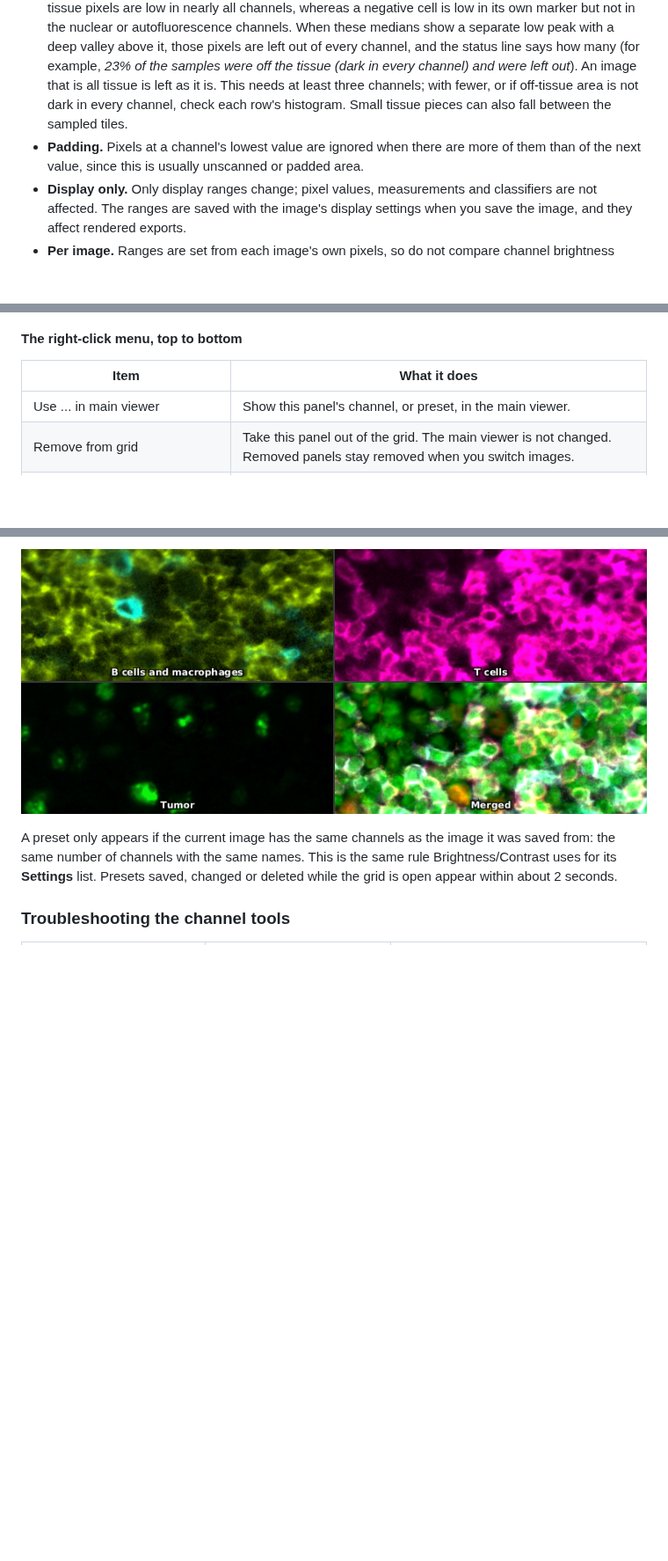
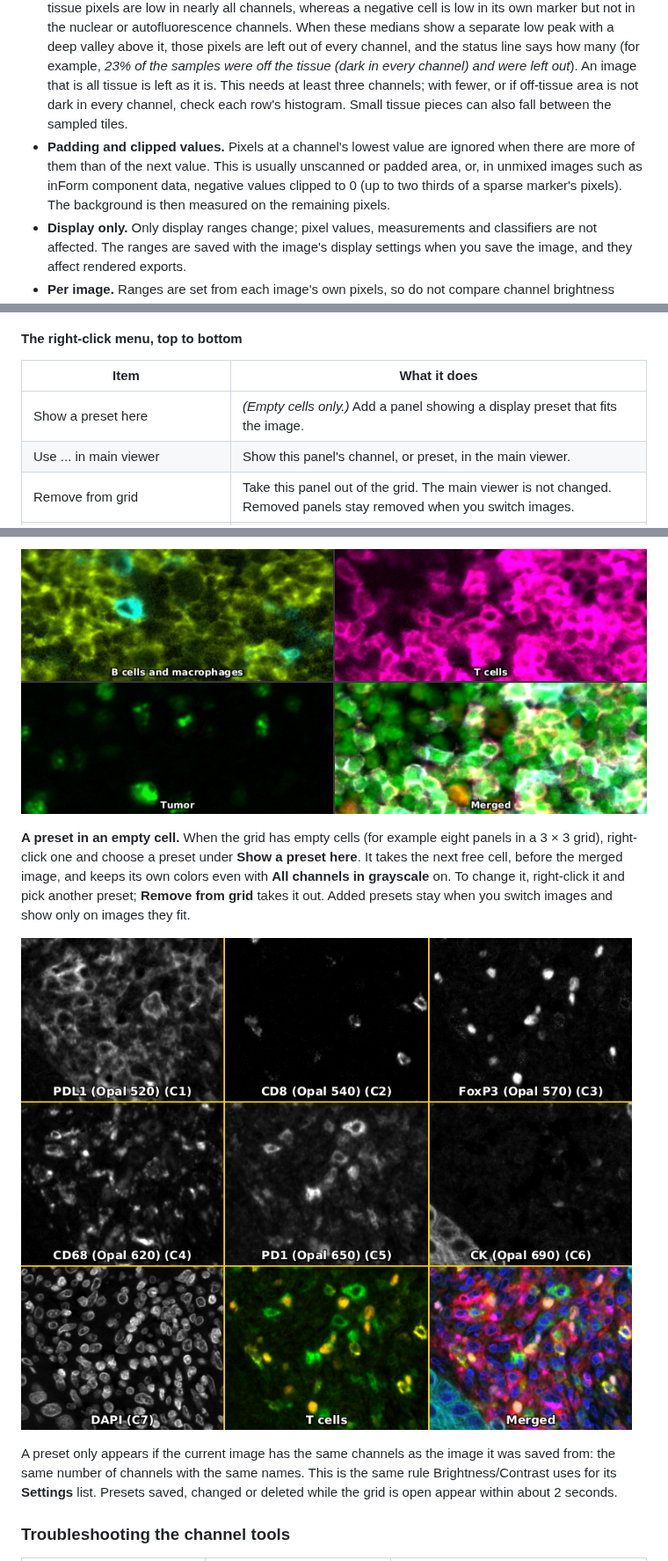
Before and after one commit to uw-loci/qupath-extension-channel-names-viewer, a Markdown page: docs/user-guide.md, 3 parts joined by grey strips. Shown at 88% size. Drawn GitHub-style; pictures changed too: docs/images/Docs_Grid_AddedPreset.png (added); folded sections open; blank space fills up the shorter version.

```diff
--- a/docs/user-guide.md
+++ b/docs/user-guide.md
@@ -245,7 +245,7 @@ The table follows the channels shown in the viewer: switch a channel on in Brigh
 - **Sampling.** Pixels are read at full resolution from a 6 × 6 grid of 170-pixel tiles spread over the image, including its edges: about a million pixels per channel. A smaller image is read whole. Full resolution keeps the noise at the width you see when zoomed in. Only the current z-slice and timepoint are read; after moving to another, click **Resample**.
 - **3 × noise.** On a Gaussian background, a minimum 3 noise widths up hides about 99.9% of background pixels. Autofluorescence often has a longer bright tail, which leaves more of it visible; raise **Minimum** if so.
 - **Off-tissue area.** Empty glass or unscanned area is dark in every channel at once, and in many channels it is the tallest histogram peak, so it would be taken for the background. Before measuring, the tool ranks each sampled pixel within each channel and takes the median rank across channels: off-tissue pixels are low in nearly all channels, whereas a negative cell is low in its own marker but not in the nuclear or autofluorescence channels. When these medians show a separate low peak with a deep valley above it, those pixels are left out of every channel, and the status line says how many (for example, *23% of the samples were off the tissue (dark in every channel) and were left out*). An image that is all tissue is left as it is. This needs at least three channels; with fewer, or if off-tissue area is not dark in every channel, check each row's histogram. Small tissue pieces can also fall between the sampled tiles.
-- **Padding.** Pixels at a channel's lowest value are ignored when there are more of them than of the next value, since this is usually unscanned or padded area.
+- **Padding and clipped values.** Pixels at a channel's lowest value are ignored when there are more of them than of the next value. This is usually unscanned or padded area, or, in unmixed images such as inForm component data, negative values clipped to 0 (up to two thirds of a sparse marker's pixels). The background is then measured on the remaining pixels.
 - **Display only.** Only display ranges change; pixel values, measurements and classifiers are not affected. The ranges are saved with the image's display settings when you save the image, and they affect rendered exports.
 - **Per image.** Ranges are set from each image's own pixels, so do not compare channel brightness between images by eye. For matched ranges, save a display preset in Brightness/Contrast and apply it to each image.
 - **Switching images.** After you open another image, the table fills in for the new image but nothing is applied until you click **Apply**. **Revert** works for the current image only.
@@ -305,6 +305,7 @@ A grid of panels that follow the main viewer as you pan, like QuPath's **View >
 
 | Item | What it does |
 |---|---|
+| Show a preset here | *(Empty cells only.)* Add a panel showing a display preset that fits the image. |
 | Use ... in main viewer | Show this panel's channel, or preset, in the main viewer. |
 | Remove from grid | Take this panel out of the grid. The main viewer is not changed. Removed panels stay removed when you switch images. |
 | Restore removed panels (N) | Bring back every removed panel. |
@@ -325,6 +326,10 @@ A grid of panels that follow the main viewer as you pan, like QuPath's **View >
 3. **In the grid's right-click menu, choose Panels... > One per display preset.** Each preset gets a tile, next to the merged image.
 
 ![The grid viewer with one tile per display preset: B cells and macrophages, T cells, Tumor, and the merged image.](images/Docs_ChannelGrid_Presets.png)
+
+**A preset in an empty cell.** When the grid has empty cells (for example eight panels in a 3 × 3 grid), right-click one and choose a preset under **Show a preset here**. It takes the next free cell, before the merged image, and keeps its own colors even with **All channels in grayscale** on. To change it, right-click it and pick another preset; **Remove from grid** takes it out. Added presets stay when you switch images and show only on images they fit.
+
+![A 3 x 3 grid of a 7-color lung cancer image: seven channels in grayscale, a T cells preset in color added in the empty cell, and the merged image.](images/Docs_Grid_AddedPreset.png)
 
 A preset only appears if the current image has the same channels as the image it was saved from: the same number of channels with the same names. This is the same rule Brightness/Contrast uses for its **Settings** list. Presets saved, changed or deleted while the grid is open appear within about 2 seconds.
 
```
Also changed, not shown: README.md (+3 -4 lines), 2 other files.
